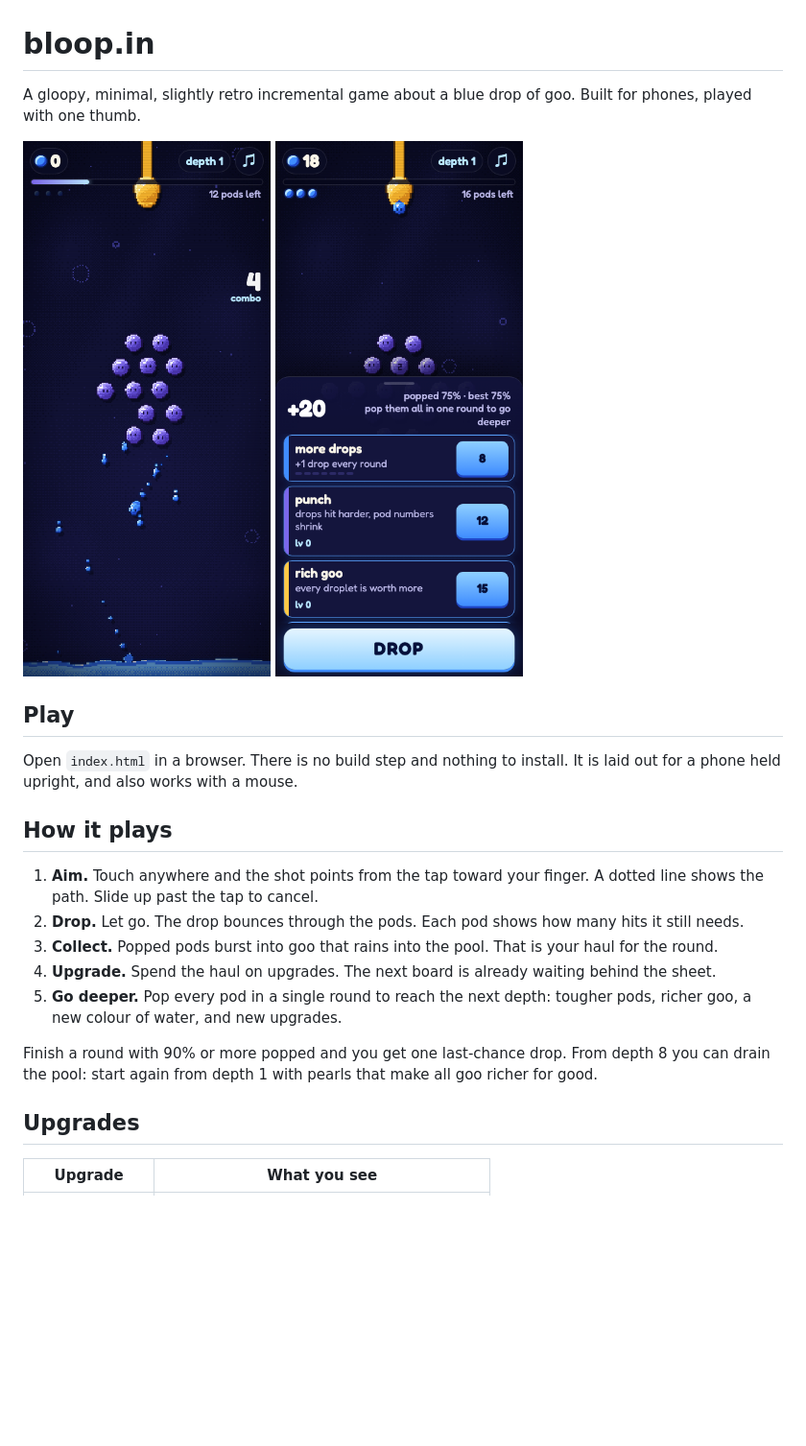
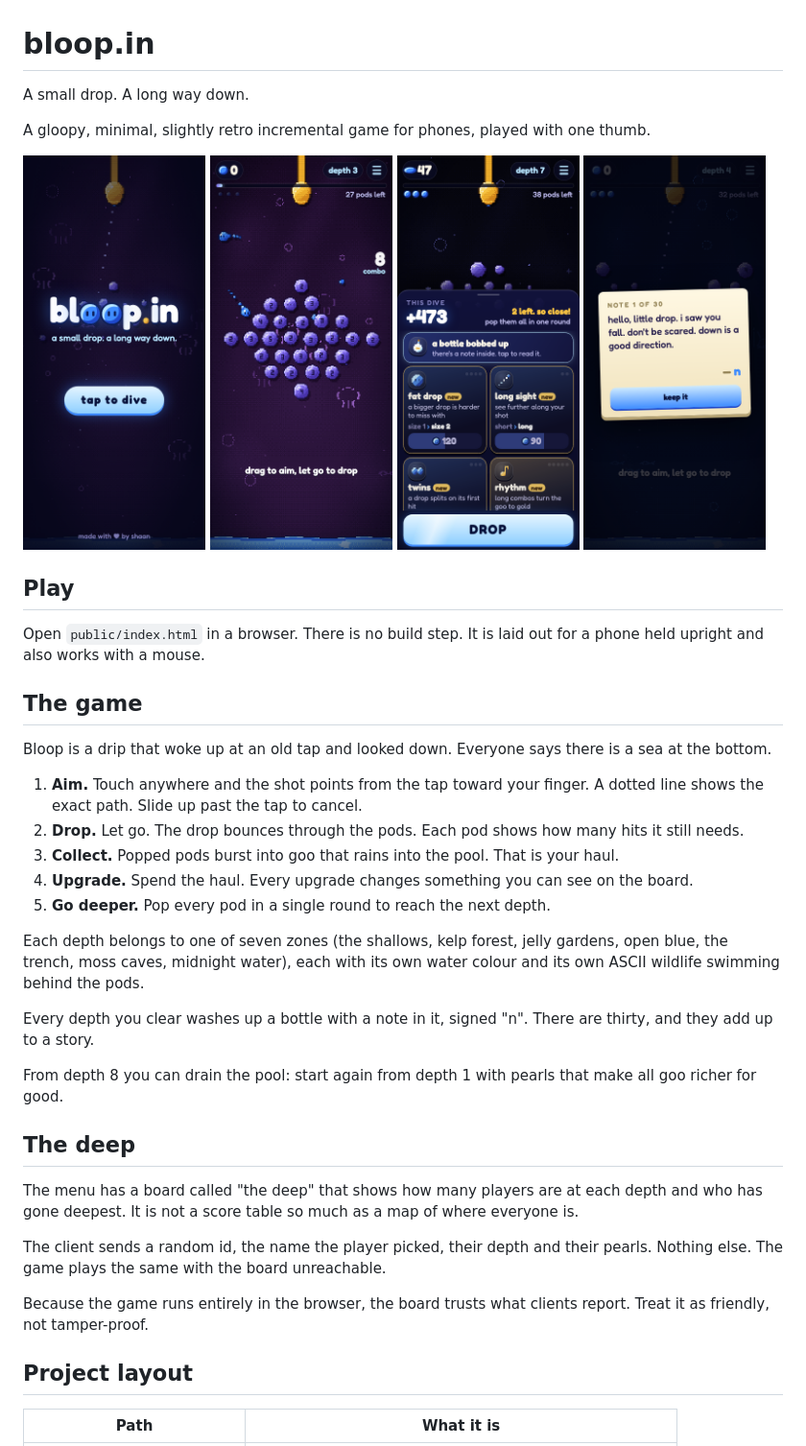
Before and after one commit to Shaan-kapoor/bloop.in, a Markdown page: README.md, the part around one of its changes. Shown at 96% size. GitHub-like rendering; pictures changed too: docs/note.png (added), docs/play.png, docs/title.png (added); blank space fills up the shorter version.

```diff
--- a/README.md
+++ b/README.md
@@ -1,27 +1,45 @@
 # bloop.in
 
-A gloopy, minimal, slightly retro incremental game about a blue drop of goo. Built for phones, played with one thumb.
+A small drop. A long way down.
+
+A gloopy, minimal, slightly retro incremental game for phones, played with one thumb.
 
 <p>
-  <img src="docs/play.png" width="260" alt="A round in progress: blue drops bouncing through violet pods">
-  <img src="docs/upgrades.png" width="260" alt="The upgrade sheet over the next board">
+  <img src="docs/title.png" width="190" alt="Title screen with the bloop.in logo">
+  <img src="docs/play.png" width="190" alt="A round in the jelly gardens">
+  <img src="docs/upgrades.png" width="190" alt="The upgrade sheet">
+  <img src="docs/note.png" width="190" alt="A note from a bottle">
 </p>
 
 ## Play
 
-Open `index.html` in a browser. There is no build step and nothing to install. It is laid out for a phone held upright, and also works with a mouse.
+Open `public/index.html` in a browser. There is no build step. It is laid out for a phone held upright and also works with a mouse.
 
-## How it plays
+## The game
 
-1. **Aim.** Touch anywhere and the shot points from the tap toward your finger. A dotted line shows the path. Slide up past the tap to cancel.
+Bloop is a drip that woke up at an old tap and looked down. Everyone says there is a sea at the bottom.
+
+1. **Aim.** Touch anywhere and the shot points from the tap toward your finger. A dotted line shows the exact path. Slide up past the tap to cancel.
 2. **Drop.** Let go. The drop bounces through the pods. Each pod shows how many hits it still needs.
-3. **Collect.** Popped pods burst into goo that rains into the pool. That is your haul for the round.
-4. **Upgrade.** Spend the haul on upgrades. The next board is already waiting behind the sheet.
-5. **Go deeper.** Pop every pod in a single round to reach the next depth: tougher pods, richer goo, a new colour of water, and new upgrades.
+3. **Collect.** Popped pods burst into goo that rains into the pool. That is your haul.
+4. **Upgrade.** Spend the haul. Every upgrade changes something you can see on the board.
+5. **Go deeper.** Pop every pod in a single round to reach the next depth.
 
-Finish a round with 90% or more popped and you get one last-chance drop. From depth 8 you can drain the pool: start again from depth 1 with pearls that make all goo richer for good.
+Each depth belongs to one of seven zones (the shallows, kelp forest, jelly gardens, open blue, the trench, moss caves, midnight water), each with its own water colour and its own ASCII wildlife swimming behind the pods.
 
-## Upgrades
+Every depth you clear washes up a bottle with a note in it, signed "n". There are thirty, and they add up to a story.
 
-| Upgrade | What you see |
+From depth 8 you can drain the pool: start again from depth 1 with pearls that make all goo richer for good.
+
+## The deep
+
+The menu has a board called "the deep" that shows how many players are at each depth and who has gone deepest. It is not a score table so much as a map of where everyone is.
+
+The client sends a random id, the name the player picked, their depth and their pearls. Nothing else. The game plays the same with the board unreachable.
+
+Because the game runs entirely in the browser, the board trusts what clients report. Treat it as friendly, not tamper-proof.
+
+## Project layout
+
+| Path | What it is |
 | --- | --- |
```
Also changed, not shown: other parts of README.md (+45 -29 lines), docs/deep.png (added), 15 other files.
